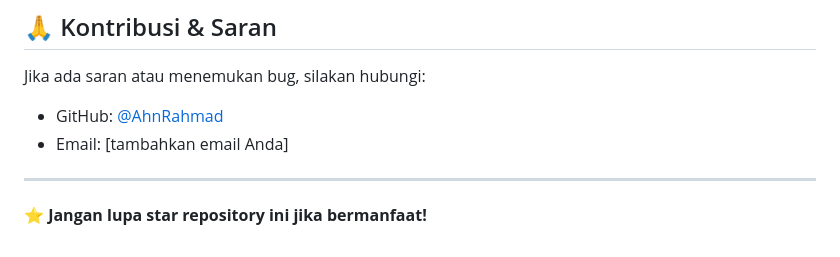
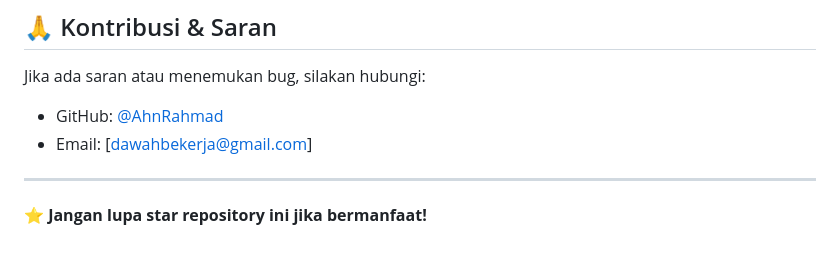
Before and after one commit to AhnRahmad/AhnRahmad-pry-WEEK3-DWSP-KP_UINAB, a Markdown page: README.md, the part around the change. GitHub-like rendering.

```diff
--- a/README.md
+++ b/README.md
@@ -156,7 +156,7 @@ Proyek ini dilisensikan di bawah [MIT License](LICENSE).
 
 Jika ada saran atau menemukan bug, silakan hubungi:
 - GitHub: [@AhnRahmad](https://github.com/AhnRahmad)
-- Email: [tambahkan email Anda]
+- Email: [dawahbekerja@gmail.com]
 
 ---
 
```
